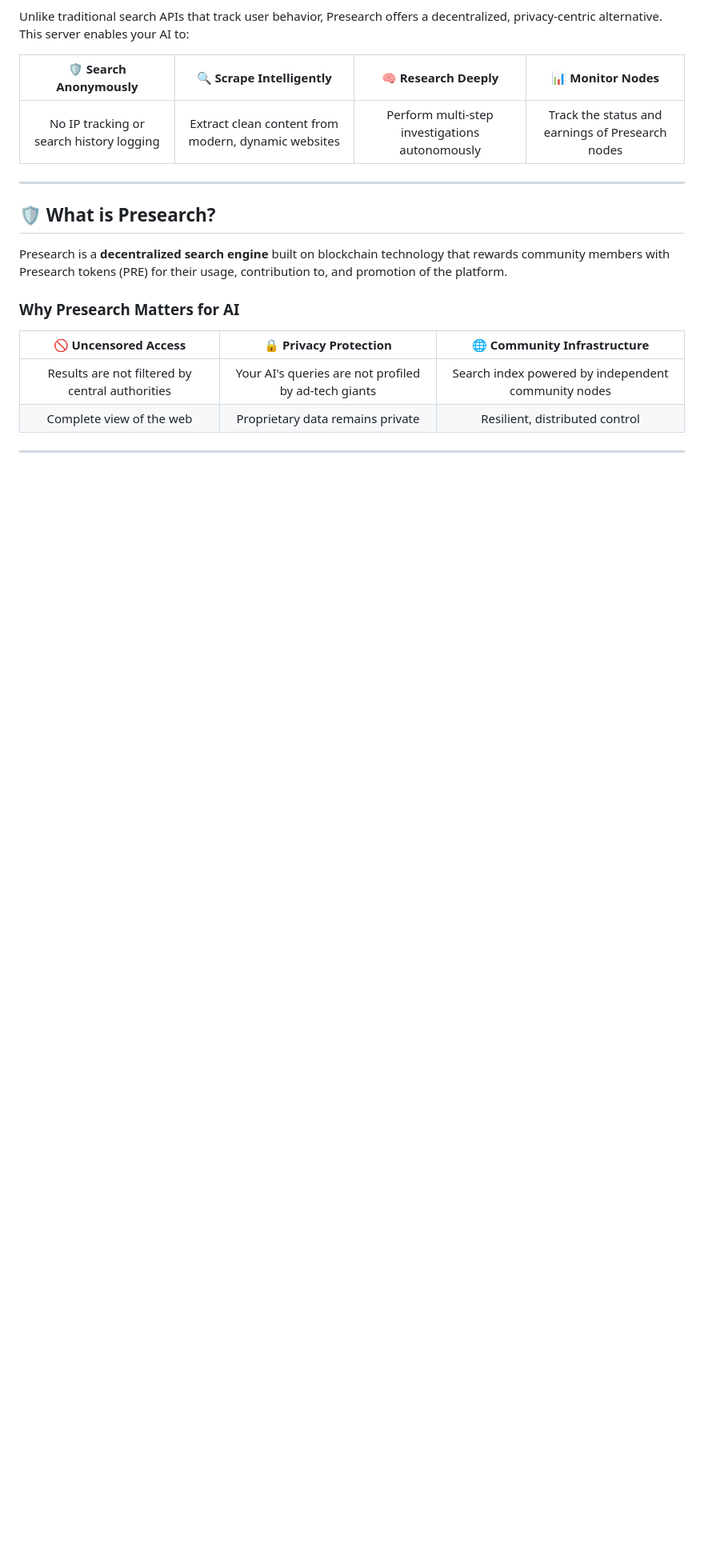
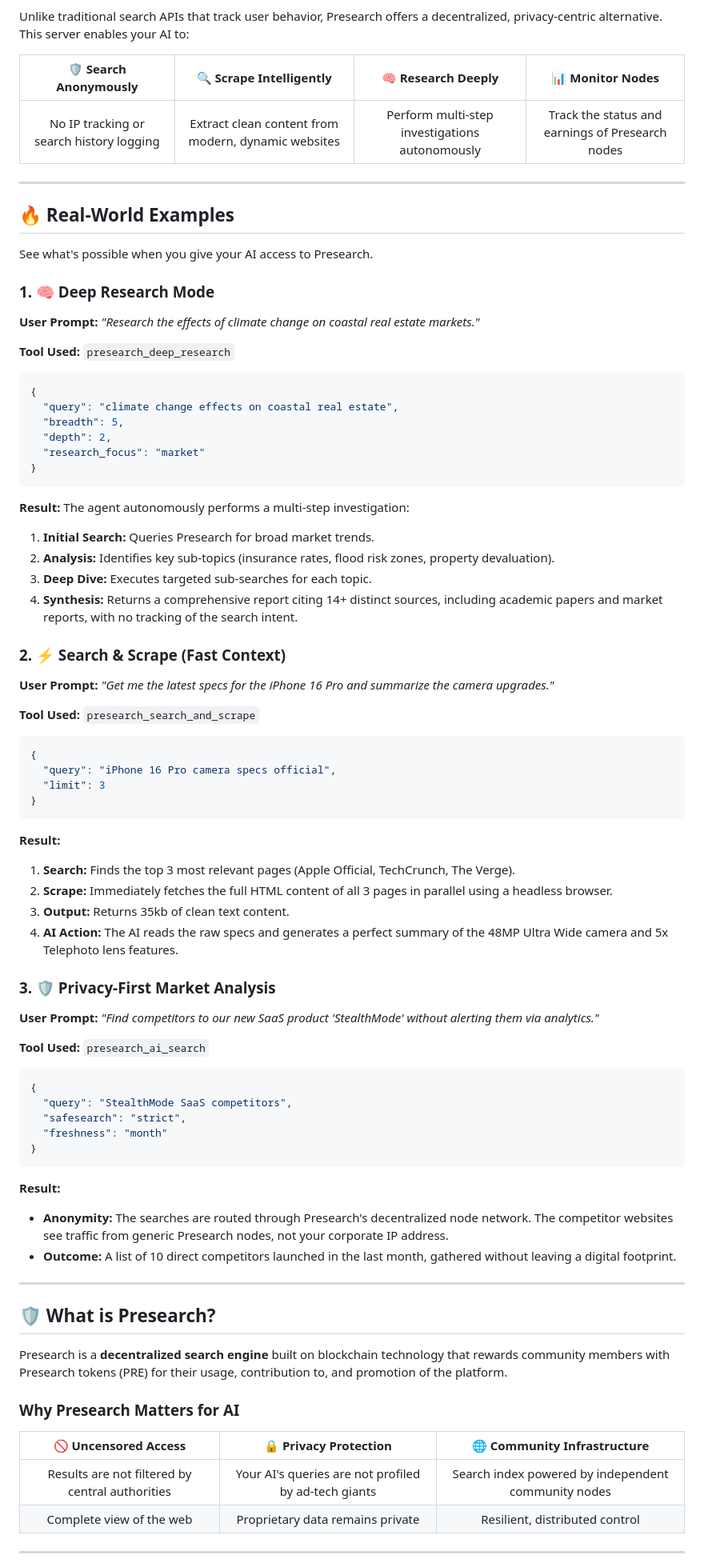
Before and after one commit to NosytLabs/presearch-search-api-mcp, a Markdown page: README.md, the part around the change. Shown at 80% size. Drawn GitHub-style; blank space fills up the shorter version.

````diff
--- a/README.md
+++ b/README.md
@@ -37,6 +37,65 @@ Unlike traditional search APIs that track user behavior, Presearch offers a dece
 | No IP tracking or search history logging | Extract clean content from modern, dynamic websites | Perform multi-step investigations autonomously | Track the status and earnings of Presearch nodes |
 
 </div>
+
+---
+
+## 🔥 Real-World Examples
+
+See what's possible when you give your AI access to Presearch.
+
+### 1. 🧠 Deep Research Mode
+**User Prompt:** *"Research the effects of climate change on coastal real estate markets."*
+
+**Tool Used:** `presearch_deep_research`
+```json
+{
+  "query": "climate change effects on coastal real estate",
+  "breadth": 5,
+  "depth": 2,
+  "research_focus": "market"
+}
+```
+
+**Result:**
+The agent autonomously performs a multi-step investigation:
+1.  **Initial Search:** Queries Presearch for broad market trends.
+2.  **Analysis:** Identifies key sub-topics (insurance rates, flood risk zones, property devaluation).
+3.  **Deep Dive:** Executes targeted sub-searches for each topic.
+4.  **Synthesis:** Returns a comprehensive report citing 14+ distinct sources, including academic papers and market reports, with no tracking of the search intent.
+
+### 2. ⚡ Search & Scrape (Fast Context)
+**User Prompt:** *"Get me the latest specs for the iPhone 16 Pro and summarize the camera upgrades."*
+
+**Tool Used:** `presearch_search_and_scrape`
+```json
+{
+  "query": "iPhone 16 Pro camera specs official",
+  "limit": 3
+}
+```
+
+**Result:**
+1.  **Search:** Finds the top 3 most relevant pages (Apple Official, TechCrunch, The Verge).
+2.  **Scrape:** Immediately fetches the full HTML content of all 3 pages in parallel using a headless browser.
+3.  **Output:** Returns 35kb of clean text content.
+4.  **AI Action:** The AI reads the raw specs and generates a perfect summary of the 48MP Ultra Wide camera and 5x Telephoto lens features.
+
+### 3. 🛡️ Privacy-First Market Analysis
+**User Prompt:** *"Find competitors to our new SaaS product 'StealthMode' without alerting them via analytics."*
+
+**Tool Used:** `presearch_ai_search`
+```json
+{
+  "query": "StealthMode SaaS competitors",
+  "safesearch": "strict",
+  "freshness": "month"
+}
+```
+
+**Result:**
+*   **Anonymity:** The searches are routed through Presearch's decentralized node network. The competitor websites see traffic from generic Presearch nodes, not your corporate IP address.
+*   **Outcome:** A list of 10 direct competitors launched in the last month, gathered without leaving a digital footprint.
 
 ---
 
````
